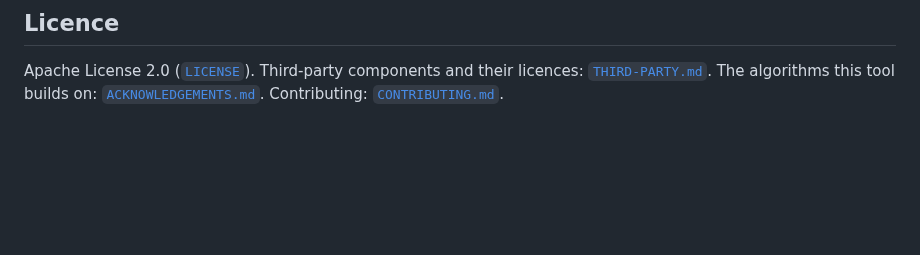
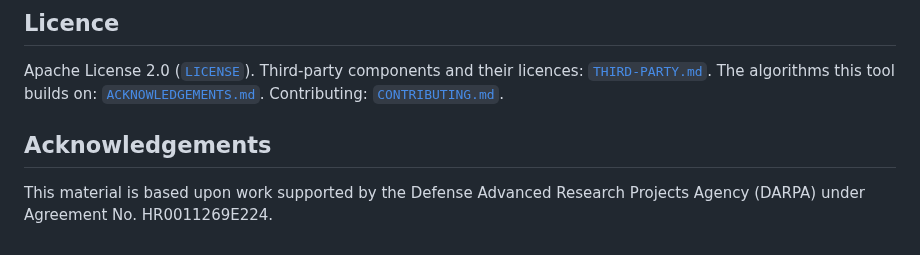
Before and after one commit to Tractables/vitri, a Markdown page: README.md, the part around the change. Drawn GitHub-style; blank space fills up the shorter version.

Commit message:
Acknowledge DARPA support (#105)
Add the DARPA acknowledgement under Agreement No. HR0011269E224 as the
final README section.

Validation: repository tests, doctests, Clippy, rustdoc and formatting
checks pass; the public leak scan is clean.

```diff
--- a/README.md
+++ b/README.md
@@ -122,3 +122,8 @@ Apache License 2.0 ([`LICENSE`](LICENSE)). Third-party components and their
 licences: [`THIRD-PARTY.md`](docs/THIRD-PARTY.md). The algorithms this tool
 builds on: [`ACKNOWLEDGEMENTS.md`](docs/ACKNOWLEDGEMENTS.md). Contributing:
 [`CONTRIBUTING.md`](docs/CONTRIBUTING.md).
+
+## Acknowledgements
+
+This material is based upon work supported by the Defense Advanced Research
+Projects Agency (DARPA) under Agreement No. HR0011269E224.
```
